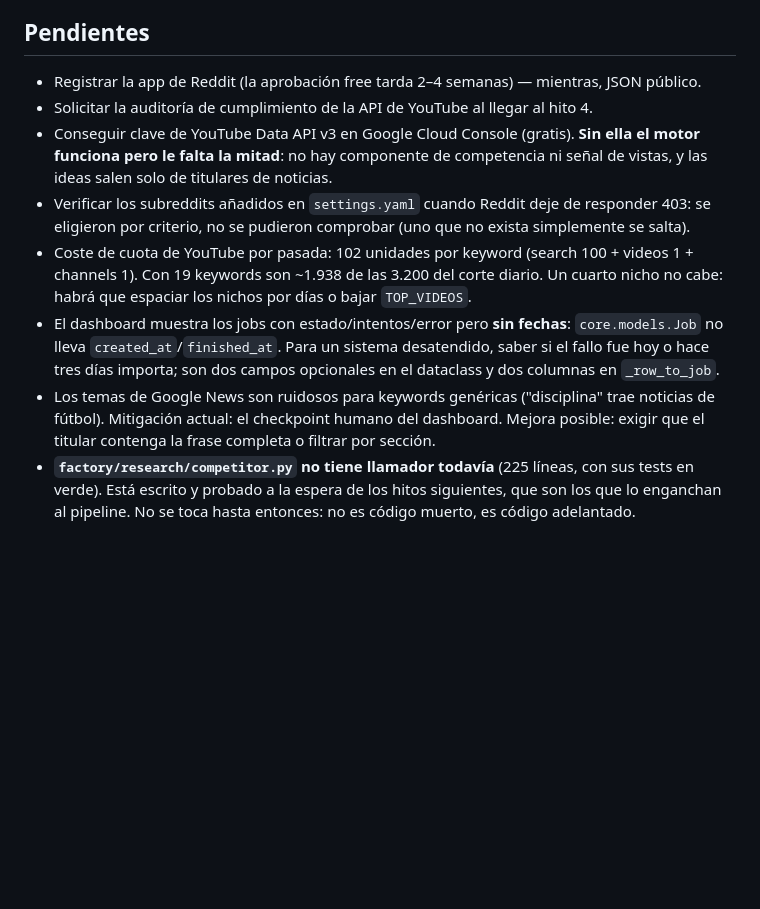
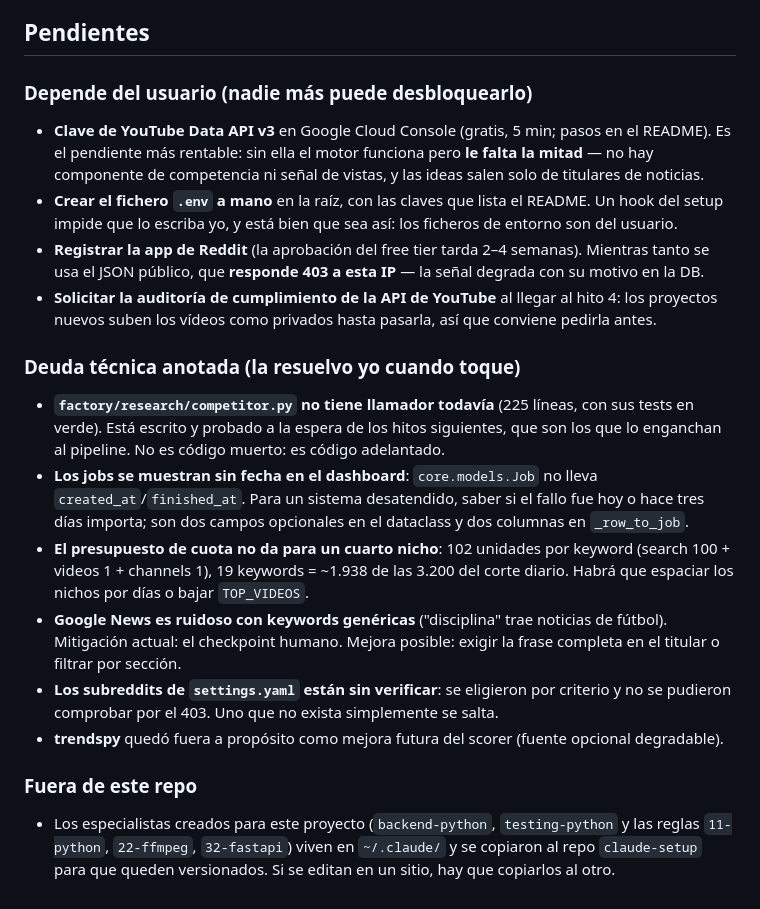
Before and after one commit to Pa7r1/content-factory, a Markdown page: PROJECT_MEMORY.md, the part around one of its changes. GitHub-like rendering; blank space fills up the shorter version.

Commit message:
docs: cabecera de retoma y reorganizar pendientes en PROJECT_MEMORY
Para volver a este proyecto en otra sesión sin releer todo el historial:
estado actual, cómo arrancar, próximos pasos y flujo de trabajo. Los
pendientes se agrupan en lo que depende del usuario, deuda técnica propia
y lo que vive fuera del repo.

Co-Authored-By: Claude Opus 5 <noreply@anthropic.com>

```diff
--- a/PROJECT_MEMORY.md
+++ b/PROJECT_MEMORY.md
@@ -223,22 +267,38 @@ Suite completa tras las dos rondas: **611 passed, 0 xfailed**.
 
 ## Pendientes
 
-- Registrar la app de Reddit (la aprobación free tarda 2–4 semanas) — mientras, JSON público.
-- Solicitar la auditoría de cumplimiento de la API de YouTube al llegar al hito 4.
-- Conseguir clave de YouTube Data API v3 en Google Cloud Console (gratis). **Sin ella el motor
-  funciona pero le falta la mitad**: no hay componente de competencia ni señal de vistas, y las
-  ideas salen solo de titulares de noticias.
-- Verificar los subreddits añadidos en `settings.yaml` cuando Reddit deje de responder 403: se
-  eligieron por criterio, no se pudieron comprobar (uno que no exista simplemente se salta).
-- Coste de cuota de YouTube por pasada: 102 unidades por keyword (search 100 + videos 1 +
-  channels 1). Con 19 keywords son ~1.938 de las 3.200 del corte diario. Un cuarto nicho no cabe:
-  habrá que espaciar los nichos por días o bajar `TOP_VIDEOS`.
-- El dashboard muestra los jobs con estado/intentos/error pero **sin fechas**: `core.models.Job` no
-  lleva `created_at`/`finished_at`. Para un sistema desatendido, saber si el fallo fue hoy o hace
-  tres días importa; son dos campos opcionales en el dataclass y dos columnas en `_row_to_job`.
-- Los temas de Google News son ruidosos para keywords genéricas ("disciplina" trae noticias de
-  fútbol). Mitigación actual: el checkpoint humano del dashboard. Mejora posible: exigir que el
-  titular contenga la frase completa o filtrar por sección.
+### Depende del usuario (nadie más puede desbloquearlo)
+
+- **Clave de YouTube Data API v3** en Google Cloud Console (gratis, 5 min; pasos en el README).
+  Es el pendiente más rentable: sin ella el motor funciona pero **le falta la mitad** — no hay
+  componente de competencia ni señal de vistas, y las ideas salen solo de titulares de noticias.
+- **Crear el fichero `.env` a mano** en la raíz, con las claves que lista el README. Un hook del
+  setup impide que lo escriba yo, y está bien que sea así: los ficheros de entorno son del usuario.
+- **Registrar la app de Reddit** (la aprobación del free tier tarda 2–4 semanas). Mientras tanto
+  se usa el JSON público, que **responde 403 a esta IP** — la señal degrada con su motivo en la DB.
+- **Solicitar la auditoría de cumplimiento de la API de YouTube** al llegar al hito 4: los
+  proyectos nuevos suben los vídeos como privados hasta pasarla, así que conviene pedirla antes.
+
+### Deuda técnica anotada (la resuelvo yo cuando toque)
+
 - **`factory/research/competitor.py` no tiene llamador todavía** (225 líneas, con sus tests en
   verde). Está escrito y probado a la espera de los hitos siguientes, que son los que lo enganchan
-  al pipeline. No se toca hasta entonces: no es código muerto, es código adelantado.
+  al pipeline. No es código muerto: es código adelantado.
+- **Los jobs se muestran sin fecha en el dashboard**: `core.models.Job` no lleva
+  `created_at`/`finished_at`. Para un sistema desatendido, saber si el fallo fue hoy o hace tres
+  días importa; son dos campos opcionales en el dataclass y dos columnas en `_row_to_job`.
+- **El presupuesto de cuota no da para un cuarto nicho**: 102 unidades por keyword (search 100 +
+  videos 1 + channels 1), 19 keywords = ~1.938 de las 3.200 del corte diario. Habrá que espaciar
+  los nichos por días o bajar `TOP_VIDEOS`.
+- **Google News es ruidoso con keywords genéricas** ("disciplina" trae noticias de fútbol).
+  Mitigación actual: el checkpoint humano. Mejora posible: exigir la frase completa en el titular
+  o filtrar por sección.
+- **Los subreddits de `settings.yaml` están sin verificar**: se eligieron por criterio y no se
+  pudieron comprobar por el 403. Uno que no exista simplemente se salta.
+- **trendspy** quedó fuera a propósito como mejora futura del scorer (fuente opcional degradable).
+
+### Fuera de este repo
+
+- Los especialistas creados para este proyecto (`backend-python`, `testing-python` y las reglas
+  `11-python`, `22-ffmpeg`, `32-fastapi`) viven en `~/.claude/` y se copiaron al repo
+  `claude-setup` para que queden versionados. Si se editan en un sitio, hay que copiarlos al otro.
```
Also changed, not shown: other parts of PROJECT_MEMORY.md (+44 -0 lines).
